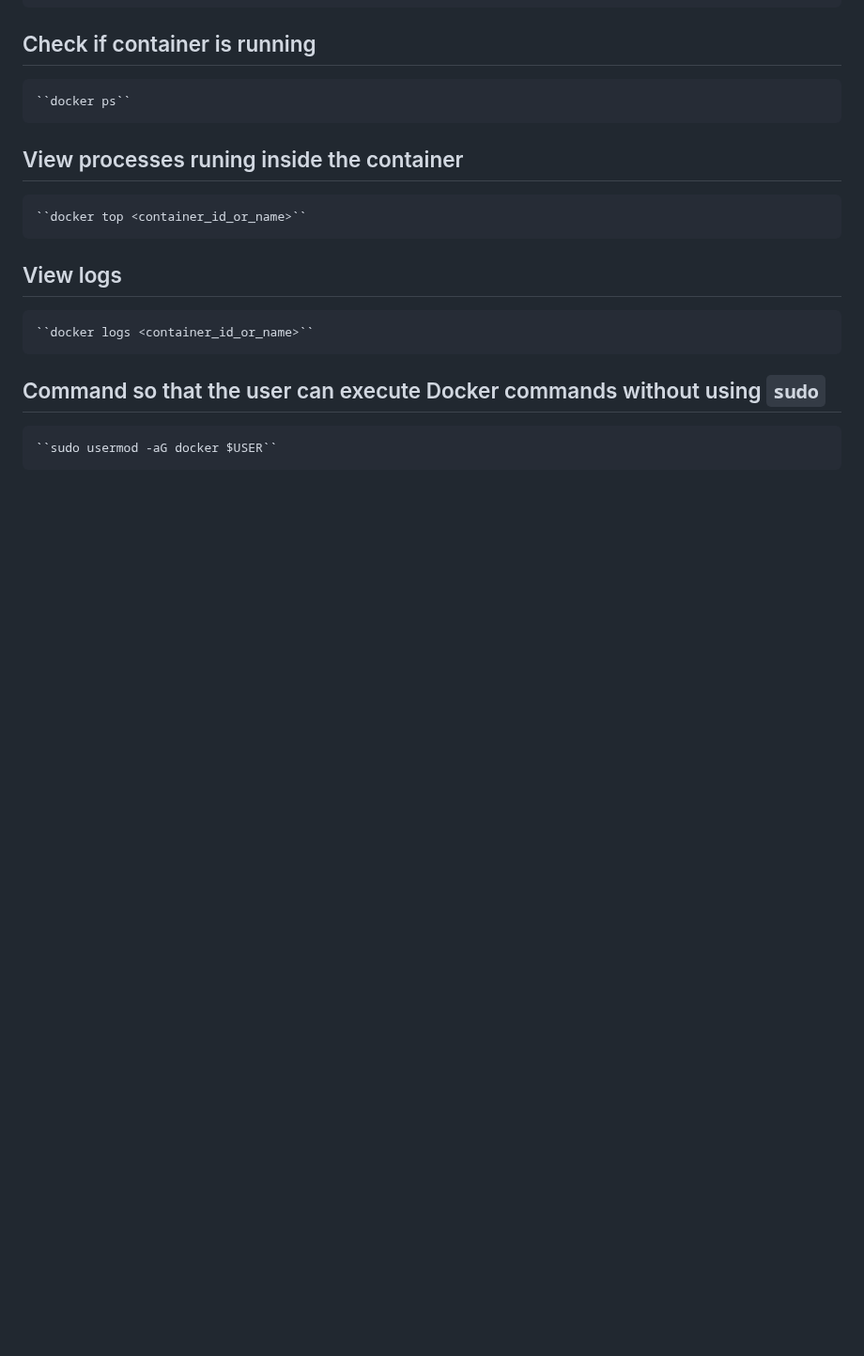
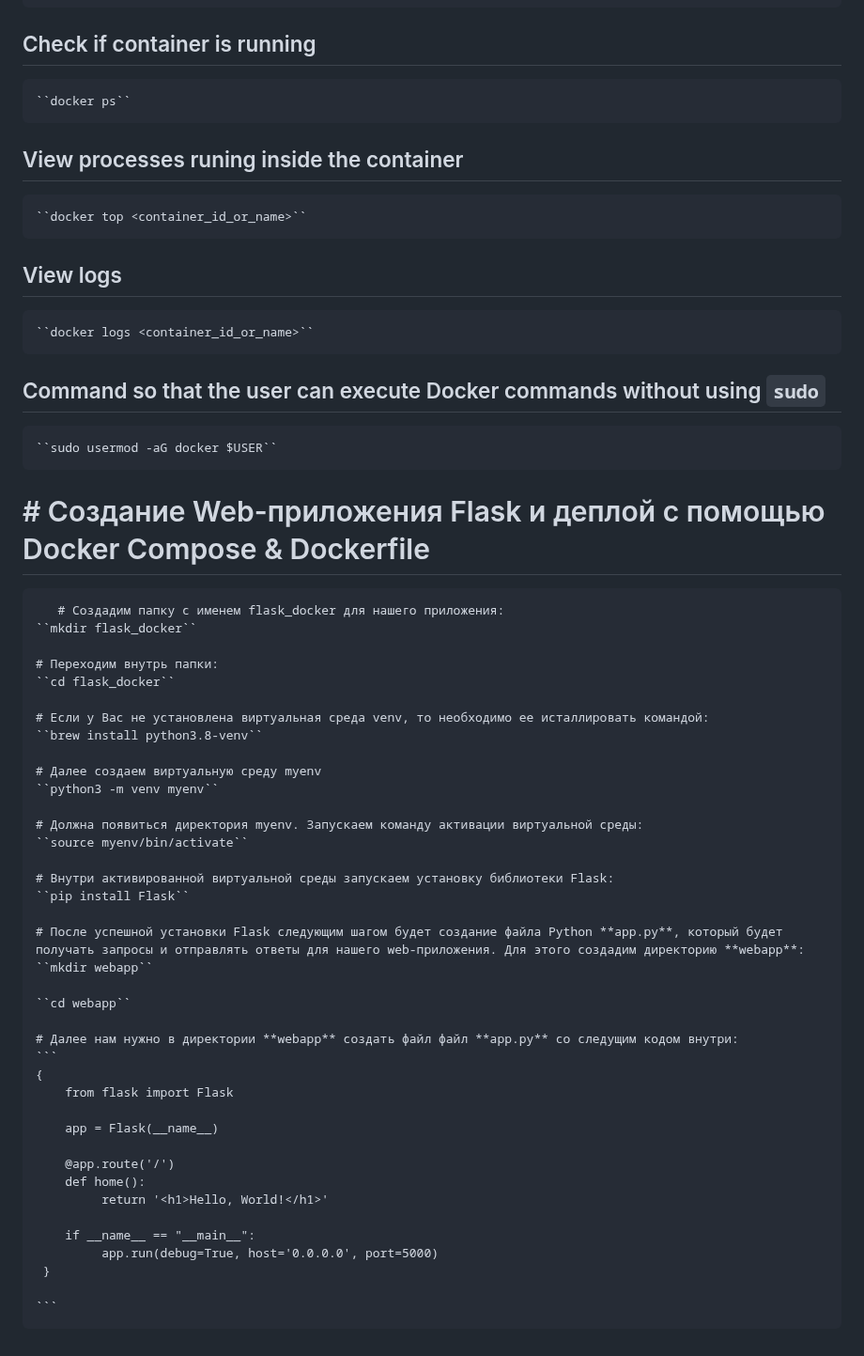
Before and after one commit to pampaparam/Gordeev, a Markdown page: README.md, the part around the change. Shown at 94% size. Drawn GitHub-style; blank space fills up the shorter version.

Commit message:
vault backup: 2025-09-20 21:16:38

````diff
--- a/README.md
+++ b/README.md
@@ -181,3 +181,44 @@ Python 3.13.2
 
 ## Command so that the user can execute Docker commands without using `sudo`
     ``sudo usermod -aG docker $USER``
+
+# # Создание Web-приложения Flask и деплой с помощью Docker Compose & Dockerfile
+       # Создадим папку с именем flask_docker для нашего приложения:
+    ``mkdir flask_docker``
+
+    # Переходим внутрь папки:
+    ``cd flask_docker``
+
+    # Если у Вас не установлена виртуальная среда venv, то необходимо ее исталлировать командой:
+    ``brew install python3.8-venv``
+
+    # Далее создаем виртуальную среду myenv
+    ``python3 -m venv myenv``
+
+    # Должна появиться директория myenv. Запускаем команду активации виртуальной среды:
+    ``source myenv/bin/activate``
+
+    # Внутри активированной виртуальной среды запускаем установку библиотеки Flask:
+    ``pip install Flask``
+
+    # После успешной установки Flask следующим шагом будет создание файла Python **app.py**, который будет получать запросы и отправлять ответы для нашего web-приложения. Для этого создадим директорию **webapp**:
+    ``mkdir webapp``
+
+    ``cd webapp``
+
+    # Далее нам нужно в директории **webapp** создать файл файл **app.py** со следущим кодом внутри:
+    ```
+    {
+        from flask import Flask
+
+        app = Flask(__name__)
+
+        @app.route('/')
+        def home():
+             return '<h1>Hello, World!</h1>'
+
+        if __name__ == "__main__":
+             app.run(debug=True, host='0.0.0.0', port=5000)
+     }
+
+    ```
````
